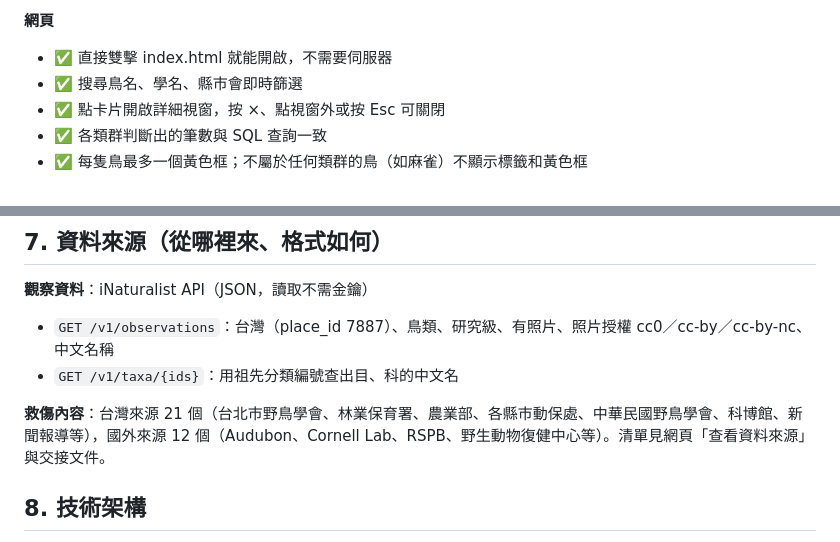
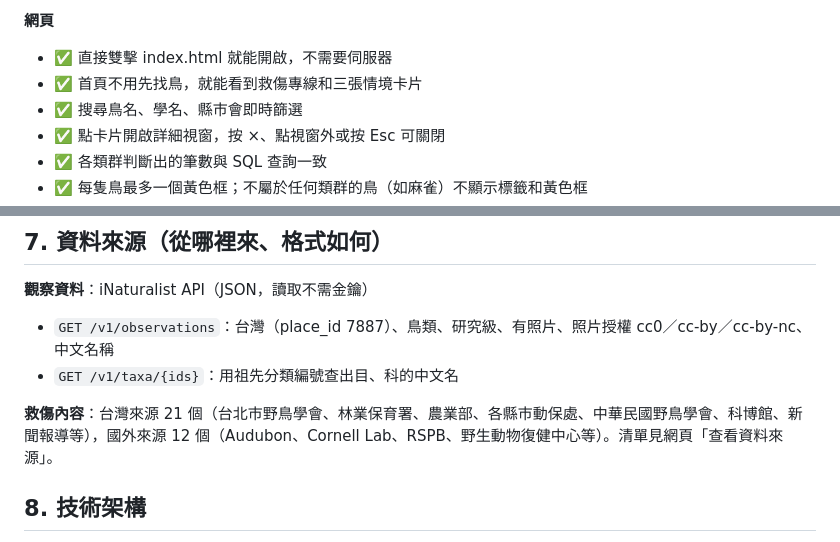
Before and after one commit to amykjo/taiwan-birds, a Markdown page: docs/MVP.md, 2 parts joined by grey strips. Rendered like a GitHub page.

```diff
--- a/docs/MVP.md
+++ b/docs/MVP.md
@@ -81,6 +69,7 @@
 
 **網頁**
 - ✅ 直接雙擊 index.html 就能開啟，不需要伺服器
+- ✅ 首頁不用先找鳥，就能看到救傷專線和三張情境卡片
 - ✅ 搜尋鳥名、學名、縣市會即時篩選
 - ✅ 點卡片開啟詳細視窗，按 ×、點視窗外或按 Esc 可關閉
 - ✅ 各類群判斷出的筆數與 SQL 查詢一致
@@ -100,7 +89,7 @@
 - `GET /v1/observations`：台灣（place_id 7887）、鳥類、研究級、有照片、照片授權 cc0／cc-by／cc-by-nc、中文名稱
 - `GET /v1/taxa/{ids}`：用祖先分類編號查出目、科的中文名
 
-**救傷內容**：台灣來源 21 個（台北市野鳥學會、林業保育署、農業部、各縣市動保處、中華民國野鳥學會、科博館、新聞報導等），國外來源 12 個（Audubon、Cornell Lab、RSPB、野生動物復健中心等）。清單見網頁「查看資料來源」與交接文件。
+**救傷內容**：台灣來源 21 個（台北市野鳥學會、林業保育署、農業部、各縣市動保處、中華民國野鳥學會、科博館、新聞報導等），國外來源 12 個（Audubon、Cornell Lab、RSPB、野生動物復健中心等）。清單見網頁「查看資料來源」。
 
 ## 8. 技術架構
 
```
Also changed, not shown: other parts of docs/MVP.md (+8 -20 lines), README.md (+2 -1 lines), docs/CONTEXT.md (+15 -13 lines).
